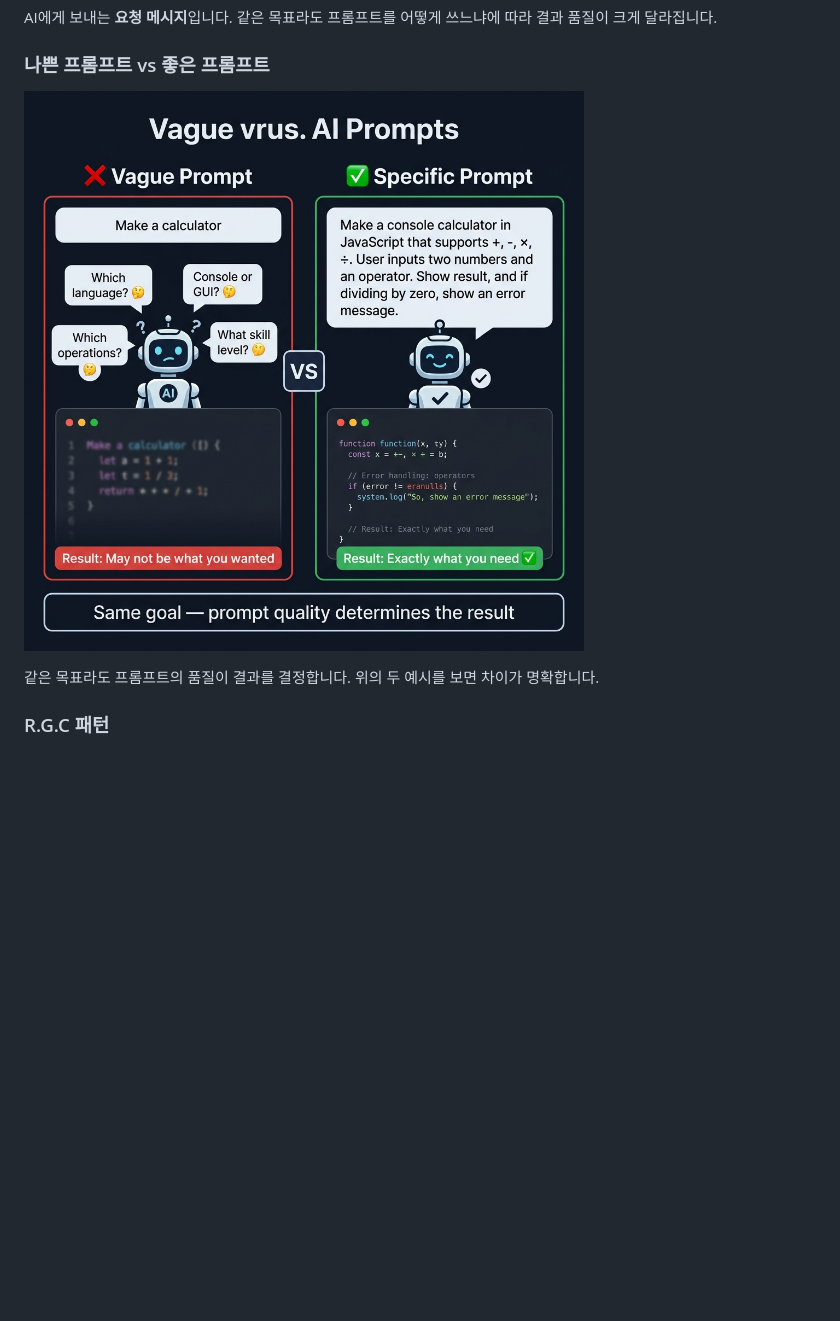
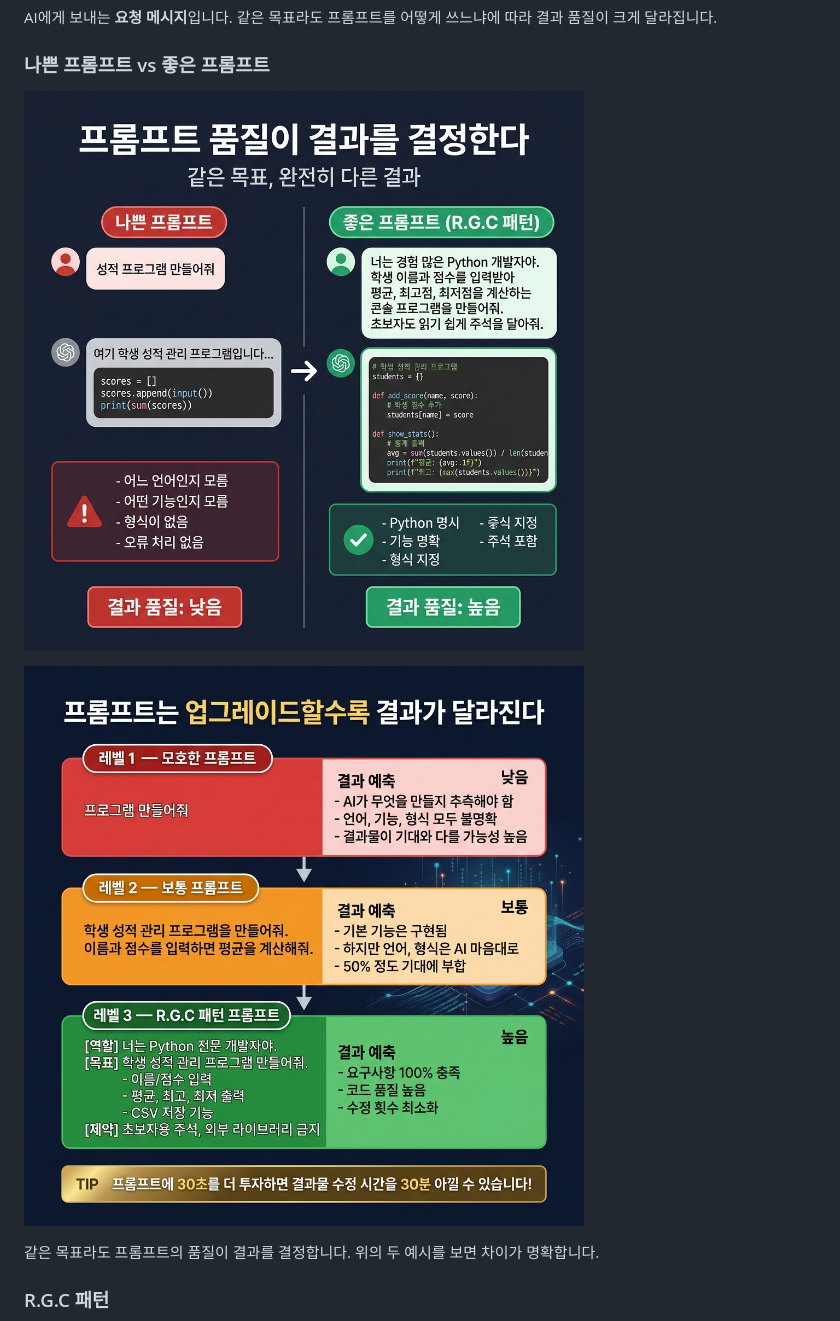
Before and after one commit to jejucoding101/vibe101, a Markdown page: L04_프롬프트_엔지니어링/README.md, the part around one of its changes. Rendered like a GitHub page; pictures changed too: L04_프롬프트_엔지니어링/images/prompt_quality_comparison_1.png (added), L04_프롬프트_엔지니어링/images/prompt_quality_comparison_2.png (added); blank space fills up the shorter version.

Commit message:
feat: L04 add Korean image variants (prompt_quality 1+2, rgc_pattern 1+2)

```diff
--- a/L04_프롬프트_엔지니어링/README.md
+++ b/L04_프롬프트_엔지니어링/README.md
@@ -12,7 +12,9 @@ AI에게 보내는 **요청 메시지**입니다. 같은 목표라도 프롬프
 
 ### 나쁜 프롬프트 vs 좋은 프롬프트
 
-![나쁜 프롬프트 vs 좋은 프롬프트 비교](images/prompt_quality_comparison.png)
+![나쁜 프롬프트 vs 좋은 프롬프트 비교 (1)](images/prompt_quality_comparison_1.png)
+
+![나쁜 프롬프트 vs 좋은 프롬프트 비교 (2)](images/prompt_quality_comparison_2.png)
 
 같은 목표라도 프롬프트의 품질이 결과를 결정합니다. 위의 두 예시를 보면 차이가 명확합니다.
 
```
Also changed, not shown: other parts of L04_프롬프트_엔지니어링/README.md (+3 -1 lines), L03_파일의_세계/README.md (+0 -1 lines), L03_파일의_세계/images/text_file_memory.png (deleted), L03_파일의_세계/images/text_vs_binary.png (deleted), L04_프롬프트_엔지니어링/images/rgc_pattern_1.png (added), L04_프롬프트_엔지니어링/images/rgc_pattern_2.png (added).
